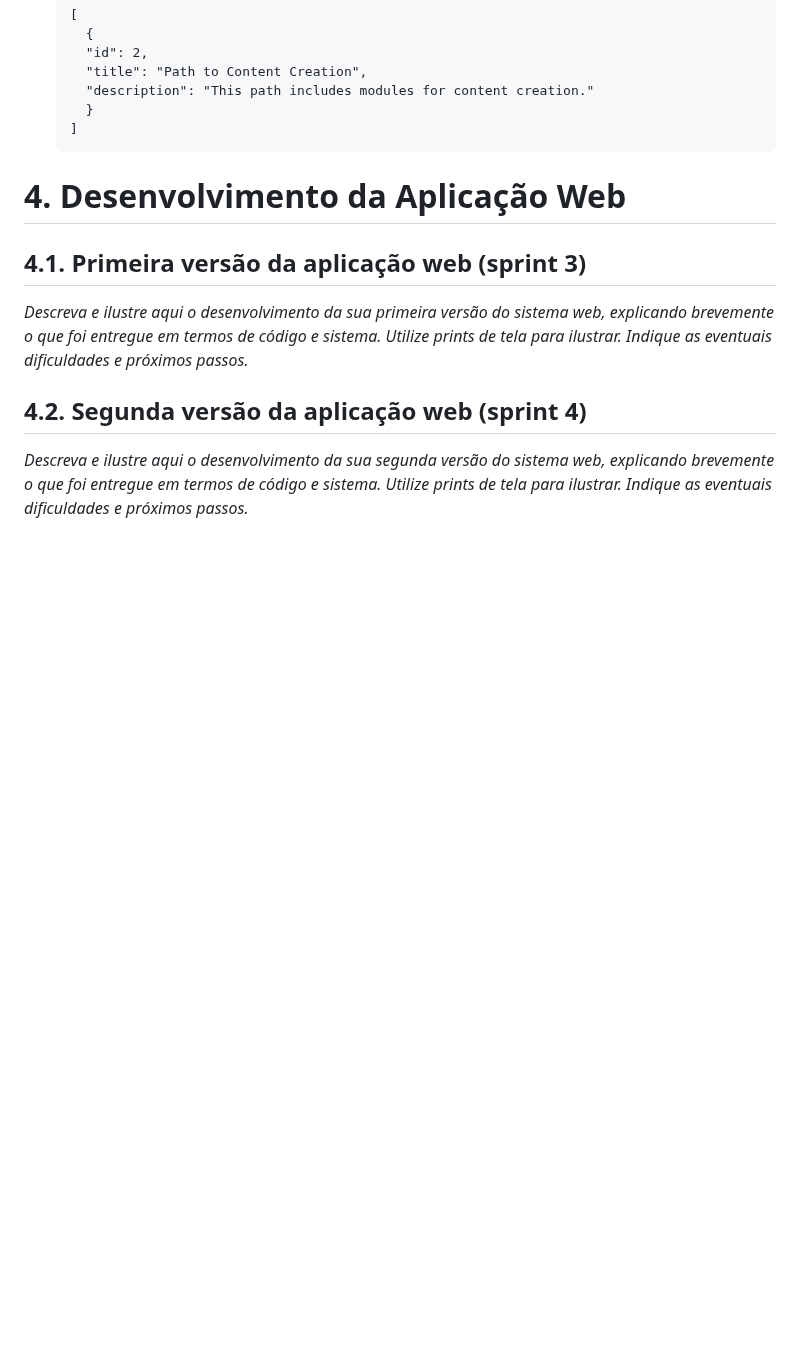
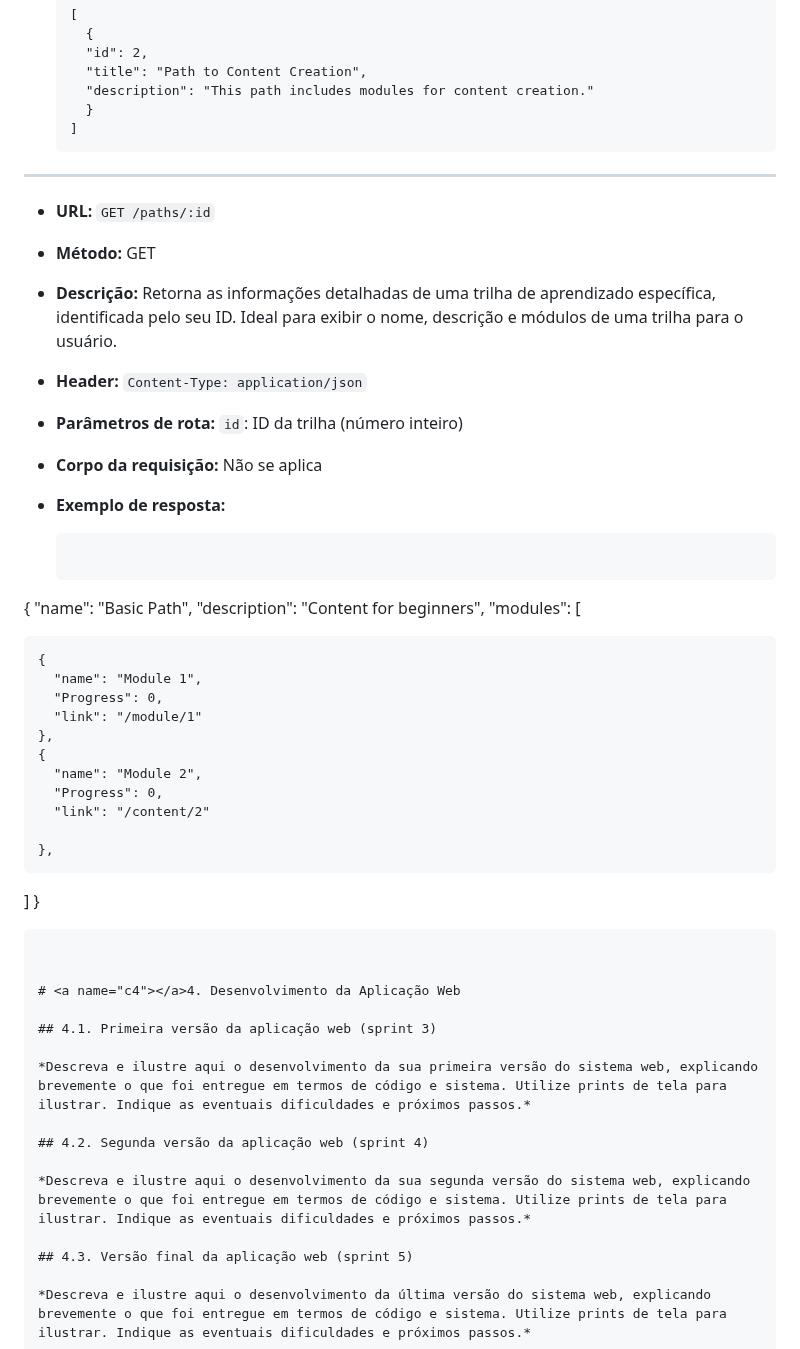
Before and after one commit to Kdu07/fiedacademy, a Markdown page: documents/wad.md, the part around one of its changes. GitHub-like rendering; blank space fills up the shorter version.

Commit message:
docs, documentado os endpoints e web'apis

````diff
--- a/documents/wad.md
+++ b/documents/wad.md
@@ -997,6 +998,37 @@ app.use('/api', apiRoutes);
     }
   ]
   ```
+---------------------
+
+* **URL:** `GET /paths/:id`
+* **Método:** GET
+* **Descrição:** Retorna as informações detalhadas de uma trilha de aprendizado específica, identificada pelo seu ID. Ideal para exibir o nome, descrição e módulos de uma trilha para o usuário.
+* **Header:** `Content-Type: application/json`
+* **Parâmetros de rota:** `id`: ID da trilha (número inteiro)
+* **Corpo da requisição:** Não se aplica
+* **Exemplo de resposta:**
+
+  ```
+{
+  "name": "Basic Path",
+  "description": "Content for beginners",
+  "modules": [
+
+    {
+      "name": "Module 1",
+      "Progress": 0,
+      "link": "/module/1"
+    },
+    {
+      "name": "Module 2",
+      "Progress": 0,
+      "link": "/content/2"
+
+    },
+  ]
+}
+```
+
 
 # <a name="c4"></a>4. Desenvolvimento da Aplicação Web
 
````
Also changed, not shown: other parts of documents/wad.md (+1 -0 lines).
